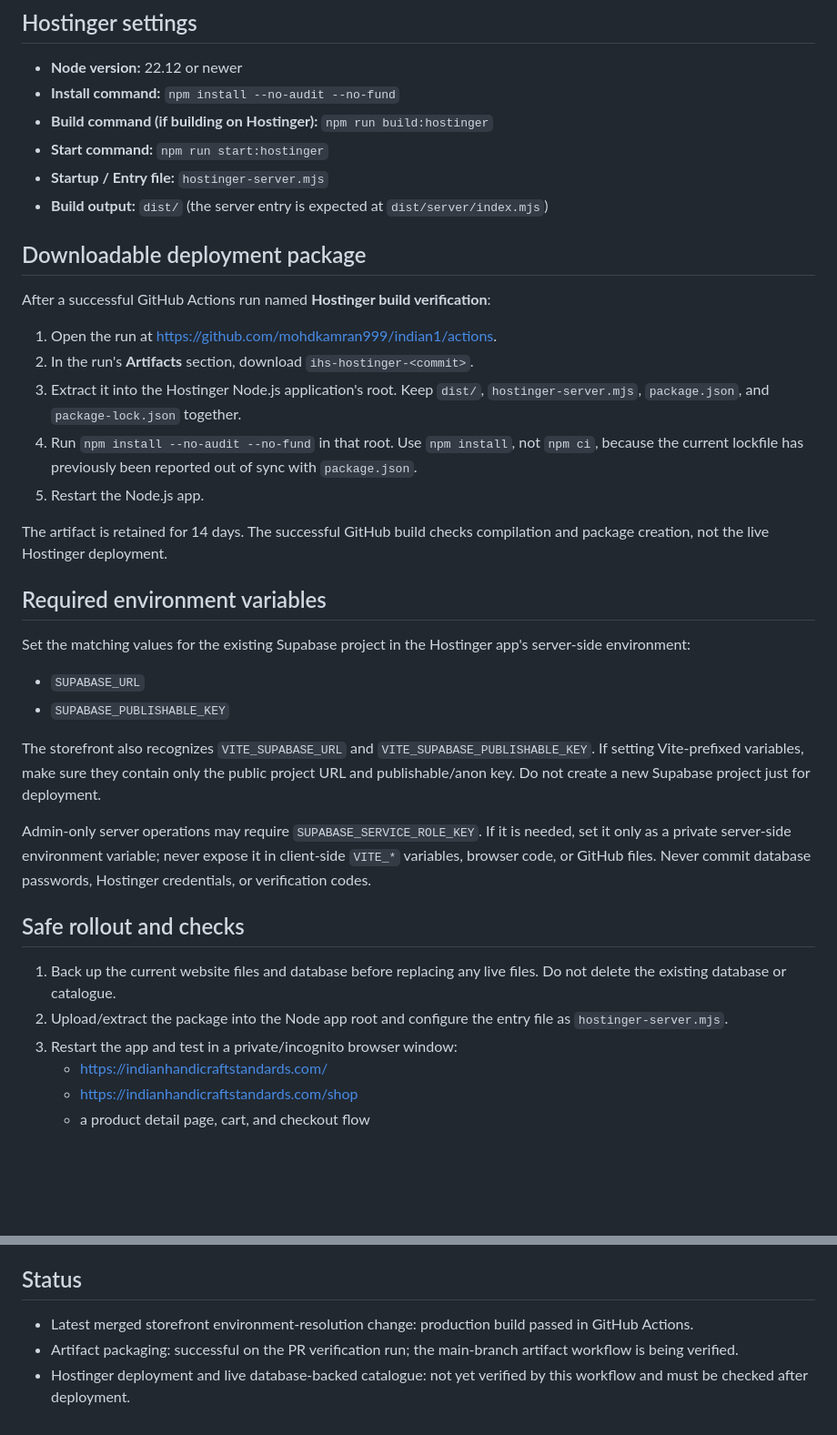
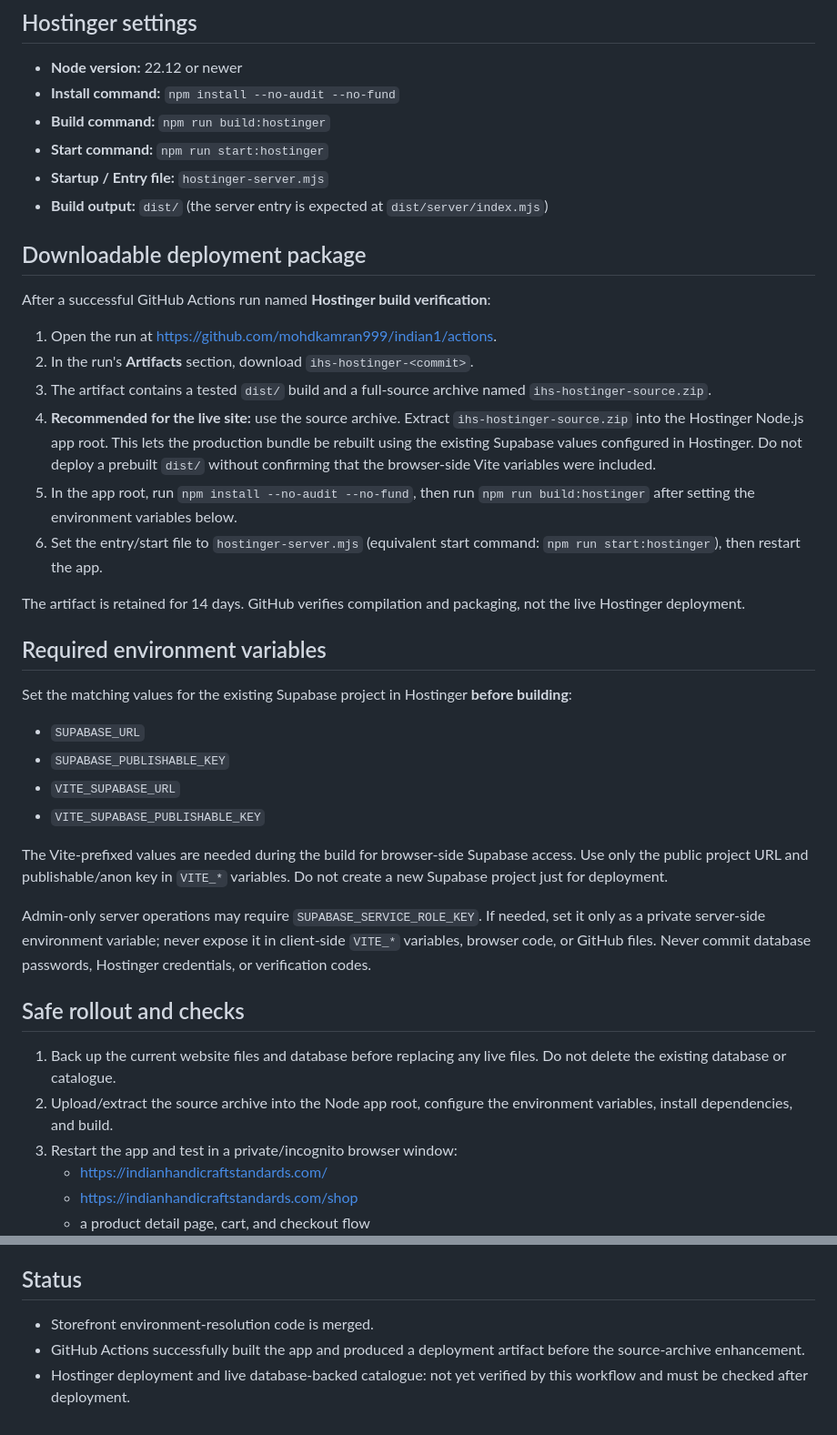
Before and after one commit to mohdkamran999/indian1, a Markdown page: HOSTINGER_DEPLOYMENT.md, 2 parts joined by grey strips. Shown at 91% size. GitHub-like rendering; blank space fills up the shorter version.

Commit message:
Explain environment-aware source deployment package

```diff
--- a/HOSTINGER_DEPLOYMENT.md
+++ b/HOSTINGER_DEPLOYMENT.md
@@ -6,7 +6,7 @@ This repository workflow builds and packages the app; it does **not** automatica
 
 - **Node version:** 22.12 or newer
 - **Install command:** `npm install --no-audit --no-fund`
-- **Build command (if building on Hostinger):** `npm run build:hostinger`
+- **Build command:** `npm run build:hostinger`
 - **Start command:** `npm run start:hostinger`
 - **Startup / Entry file:** `hostinger-server.mjs`
 - **Build output:** `dist/` (the server entry is expected at `dist/server/index.mjs`)
@@ -17,27 +17,30 @@ After a successful GitHub Actions run named **Hostinger build verification**:
 
 1. Open the run at https://github.com/mohdkamran999/indian1/actions.
 2. In the run's **Artifacts** section, download `ihs-hostinger-<commit>`.
-3. Extract it into the Hostinger Node.js application's root. Keep `dist/`, `hostinger-server.mjs`, `package.json`, and `package-lock.json` together.
-4. Run `npm install --no-audit --no-fund` in that root. Use `npm install`, not `npm ci`, because the current lockfile has previously been reported out of sync with `package.json`.
-5. Restart the Node.js app.
+3. The artifact contains a tested `dist/` build and a full-source archive named `ihs-hostinger-source.zip`.
+4. **Recommended for the live site:** use the source archive. Extract `ihs-hostinger-source.zip` into the Hostinger Node.js app root. This lets the production bundle be rebuilt using the existing Supabase values configured in Hostinger. Do not deploy a prebuilt `dist/` without confirming that the browser-side Vite variables were included.
+5. In the app root, run `npm install --no-audit --no-fund`, then run `npm run build:hostinger` after setting the environment variables below.
+6. Set the entry/start file to `hostinger-server.mjs` (equivalent start command: `npm run start:hostinger`), then restart the app.
 
-The artifact is retained for 14 days. The successful GitHub build checks compilation and package creation, not the live Hostinger deployment.
+The artifact is retained for 14 days. GitHub verifies compilation and packaging, not the live Hostinger deployment.
 
 ## Required environment variables
 
-Set the matching values for the existing Supabase project in the Hostinger app's server-side environment:
+Set the matching values for the existing Supabase project in Hostinger **before building**:
 
 - `SUPABASE_URL`
 - `SUPABASE_PUBLISHABLE_KEY`
+- `VITE_SUPABASE_URL`
+- `VITE_SUPABASE_PUBLISHABLE_KEY`
 
-The storefront also recognizes `VITE_SUPABASE_URL` and `VITE_SUPABASE_PUBLISHABLE_KEY`. If setting Vite-prefixed variables, make sure they contain only the public project URL and publishable/anon key. Do not create a new Supabase project just for deployment.
+The Vite-prefixed values are needed during the build for browser-side Supabase access. Use only the public project URL and publishable/anon key in `VITE_*` variables. Do not create a new Supabase project just for deployment.
 
-Admin-only server operations may require `SUPABASE_SERVICE_ROLE_KEY`. If it is needed, set it only as a private server-side environment variable; never expose it in client-side `VITE_*` variables, browser code, or GitHub files. Never commit database passwords, Hostinger credentials, or verification codes.
+Admin-only server operations may require `SUPABASE_SERVICE_ROLE_KEY`. If needed, set it only as a private server-side environment variable; never expose it in client-side `VITE_*` variables, browser code, or GitHub files. Never commit database passwords, Hostinger credentials, or verification codes.
 
 ## Safe rollout and checks
 
 1. Back up the current website files and database before replacing any live files. Do not delete the existing database or catalogue.
-2. Upload/extract the package into the Node app root and configure the entry file as `hostinger-server.mjs`.
+2. Upload/extract the source archive into the Node app root, configure the environment variables, install dependencies, and build.
 3. Restart the app and test in a private/incognito browser window:
    - https://indianhandicraftstandards.com/
    - https://indianhandicraftstandards.com/shop
@@ -52,6 +55,6 @@ If Hostinger shows 403, confirm the domain is attached to the Node.js app rather
 
 ## Status
 
-- Latest merged storefront environment-resolution change: production build passed in GitHub Actions.
-- Artifact packaging: successful on the PR verification run; the main-branch artifact workflow is being verified.
+- Storefront environment-resolution code is merged.
+- GitHub Actions successfully built the app and produced a deployment artifact before the source-archive enhancement.
 - Hostinger deployment and live database-backed catalogue: not yet verified by this workflow and must be checked after deployment.
```
